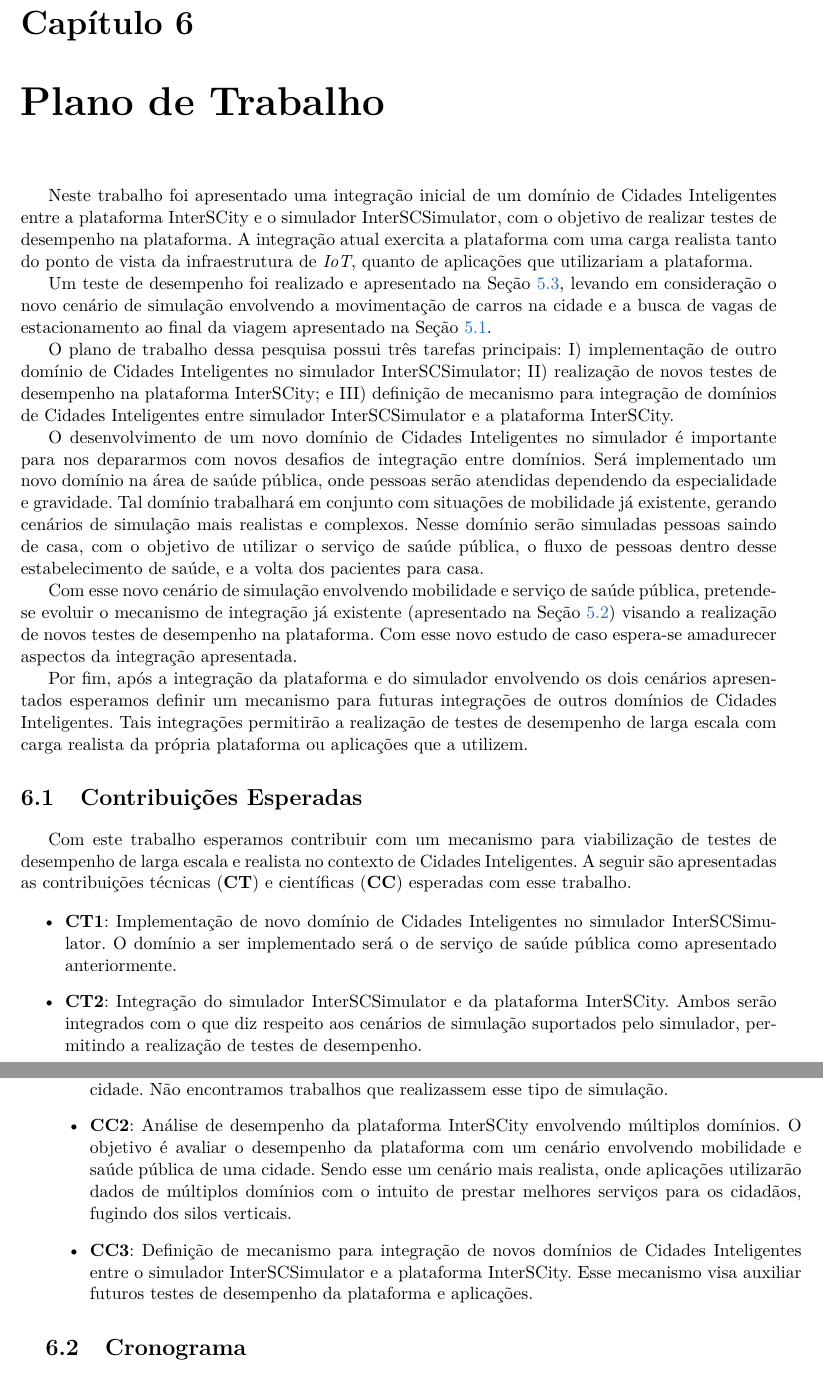
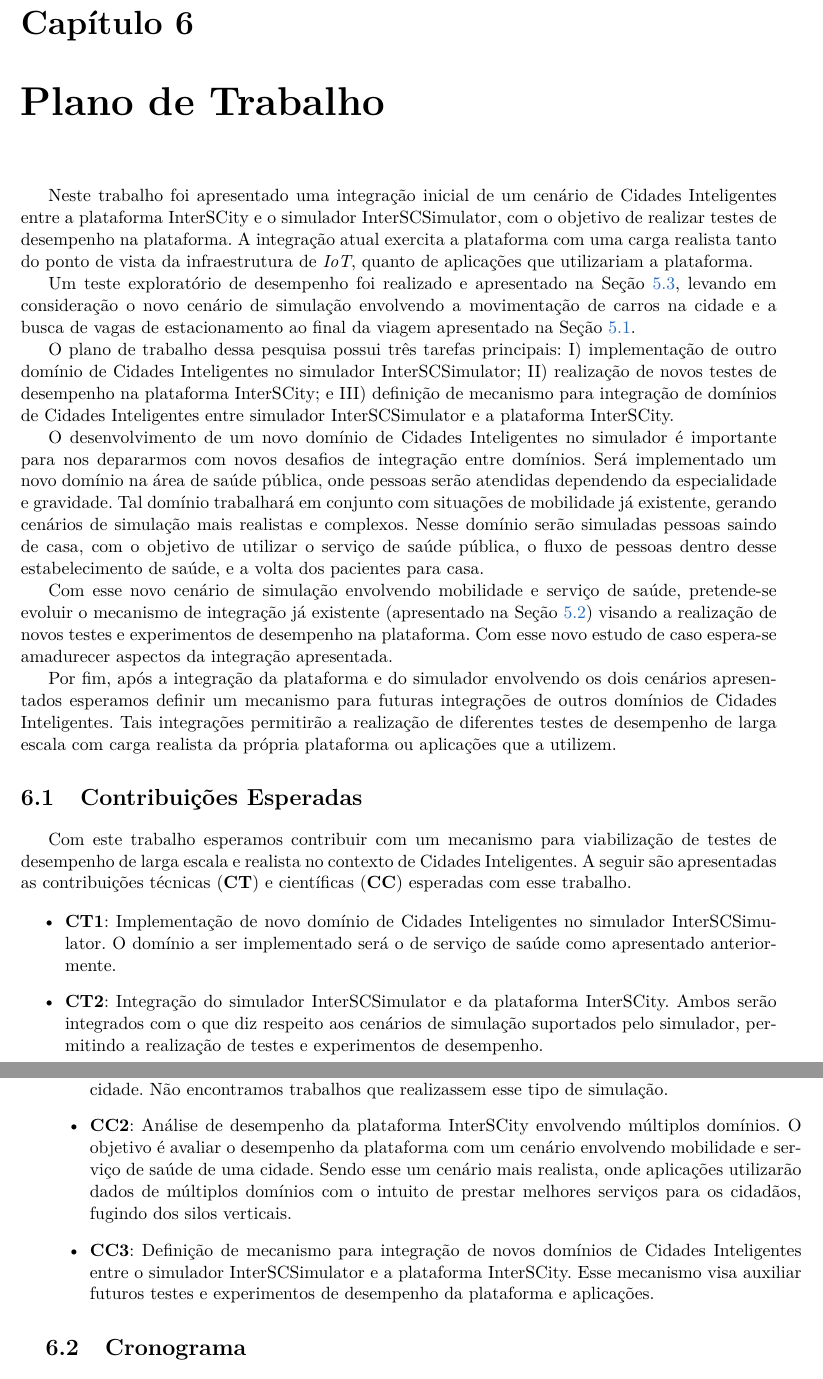
Before and after one commit to lucaskanashiro/masters-degree-qualification, a LaTeX book (quali.tex, which reads chapters/06-consideracoes-finais.tex): two parts of pages 29 and 30 of 33, joined at a grey line, cut so that both start at the same text. Compiled offline with pdfLaTeX; the source files are stored in an older character set and shown here as Unicode.

Commit message:
refine some stuff

```diff
--- a/chapters/06-consideracoes-finais.tex
+++ b/chapters/06-consideracoes-finais.tex
@@ -1,14 +1,14 @@
 \chapter{Plano de Trabalho}
 \label{cap:consideracoes_finais}
 
-Neste trabalho foi apresentado uma integração inicial de um domínio de Cidades
+Neste trabalho foi apresentado uma integração inicial de um cenário de Cidades
 Inteligentes entre a plataforma InterSCity e o simulador InterSCSimulator, com
 o objetivo de realizar testes de desempenho na plataforma. A integração atual
 exercita a plataforma com uma carga realista tanto do ponto de vista da
 infraestrutura de \textit{IoT}, quanto de aplicações que utilizariam a
 plataforma.
 
-Um teste de desempenho foi realizado e apresentado na Seção
+Um teste exploratório de desempenho foi realizado e apresentado na Seção
 \ref{sec:resultados}, levando em consideração o novo cenário de simulação
 envolvendo a movimentação de carros na cidade e a busca de vagas de
 estacionamento ao final da viagem apresentado na Seção \ref{sec:simulation}.
@@ -33,17 +33,17 @@ saindo de casa, com o objetivo de utilizar o serviço de saúde pública, o flux
 de pessoas dentro desse estabelecimento de saúde, e a volta dos pacientes para
 casa.
 
-Com esse novo cenário de simulação envolvendo mobilidade e serviço de saúde
-pública, pretende-se evoluir o mecanismo de integração já existente
-(apresentado na Seção \ref{sec:integration}) visando a realização de novos
-testes de desempenho na plataforma. Com esse novo estudo de caso espera-se
-amadurecer aspectos da integração apresentada.
+Com esse novo cenário de simulação envolvendo mobilidade e serviço de saúde,
+pretende-se evoluir o mecanismo de integração já existente (apresentado na
+Seção \ref{sec:integration}) visando a realização de novos testes e
+experimentos de desempenho na plataforma. Com esse novo estudo de caso
+espera-se amadurecer aspectos da integração apresentada.
 
 Por fim, após a integração da plataforma e do simulador envolvendo os dois
 cenários apresentados esperamos definir um mecanismo para futuras integrações
 de outros domínios de Cidades Inteligentes. Tais integrações permitirão a
-realização de testes de desempenho de larga escala com carga realista da
-própria plataforma ou aplicações que a utilizem.
+realização de diferentes testes de desempenho de larga escala com carga
+realista da própria plataforma ou aplicações que a utilizem.
 
 \section{Contribuições Esperadas}
 
@@ -56,28 +56,28 @@ e científicas (\textbf{CC}) esperadas com esse trabalho.
 
 \item \textbf{CT1}: Implementação de novo domínio de Cidades Inteligentes no
 simulador InterSCSimulator. O domínio a ser implementado será o de serviço de
-saúde pública como apresentado anteriormente.
+saúde como apresentado anteriormente.
 
 \item \textbf{CT2}: Integração do simulador InterSCSimulator e da plataforma
 InterSCity. Ambos serão integrados com o que diz respeito aos cenários de
-simulação suportados pelo simulador, permitindo a realização de testes de
-desempenho.
+simulação suportados pelo simulador, permitindo a realização de testes e
+experimentos de desempenho.
 
-\item \textbf{CC1}: Definição de cenário de simulação envolvendo mobilidade e
+\item \textbf{CC1}: Definição e simulação de cenário envolvendo mobilidade e
 serviço de saúde de uma cidade. Não encontramos trabalhos que realizassem esse
 tipo de simulação.
 
 \item \textbf{CC2}: Análise de desempenho da plataforma InterSCity envolvendo
 múltiplos domínios. O objetivo é avaliar o desempenho da plataforma com um
-cenário envolvendo mobilidade e saúde pública de uma cidade. Sendo esse um
+cenário envolvendo mobilidade e serviço de saúde de uma cidade. Sendo esse um
 cenário mais realista, onde aplicações utilizarão dados de múltiplos domínios
 com o intuito de prestar melhores serviços para os cidadãos, fugindo dos silos
 verticais.
 
 \item \textbf{CC3}: Definição de mecanismo para integração de novos domínios de
 Cidades Inteligentes entre o simulador InterSCSimulator e a plataforma
-InterSCity. Esse mecanismo visa auxiliar futuros testes de desempenho da
-plataforma e aplicações.
+InterSCity. Esse mecanismo visa auxiliar futuros testes e experimentos de
+desempenho da plataforma e aplicações.
 
 \end{itemize}
 
```
Also changed, not shown: chapters/01-introducao.tex (+7 -7 lines), chapters/02-revisao-bibliografica.tex (+3 -4 lines), chapters/04-simulador-e-plataforma.tex (+13 -13 lines), chapters/06-consideracoes-finais.tex (2 more changed lines).
